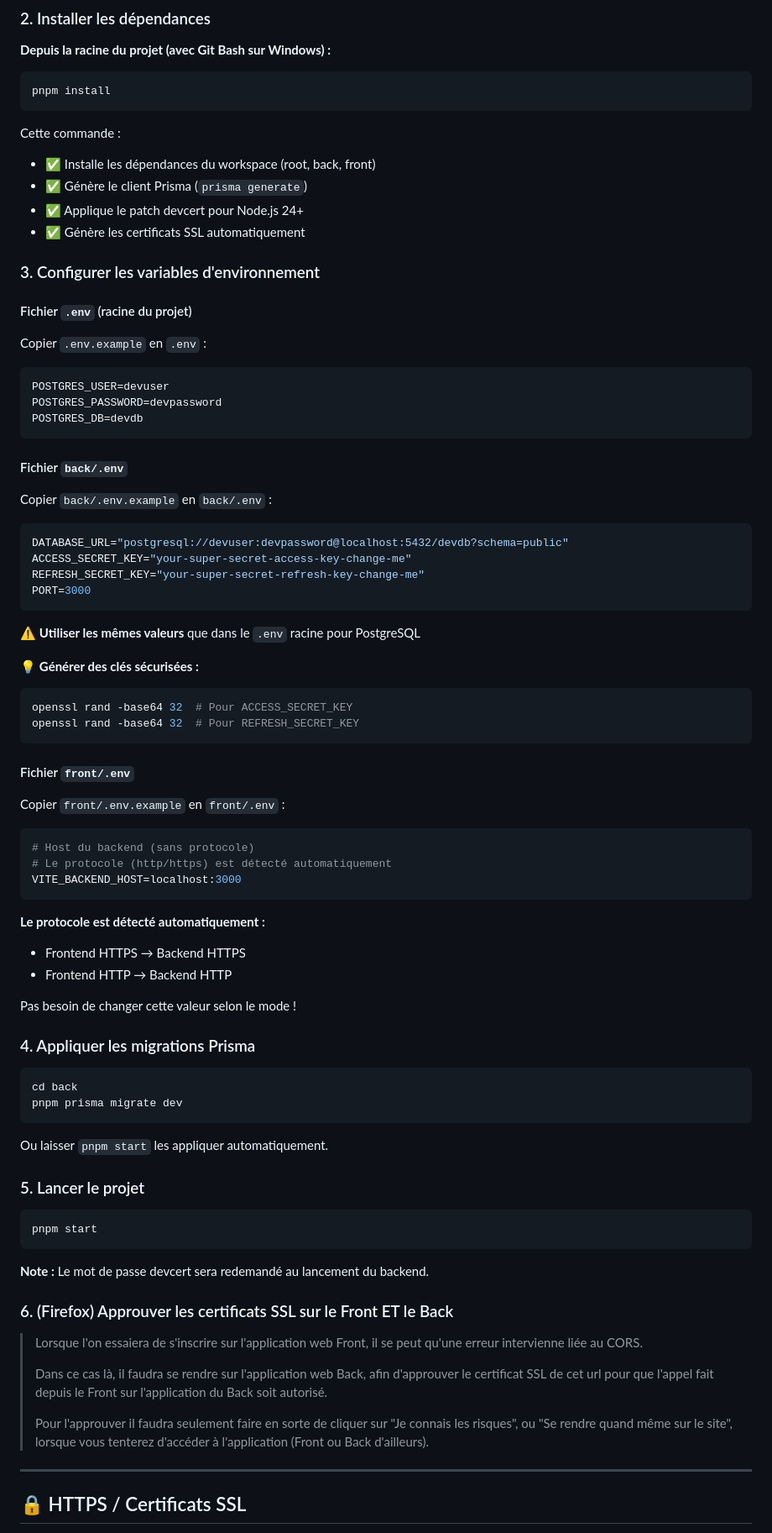
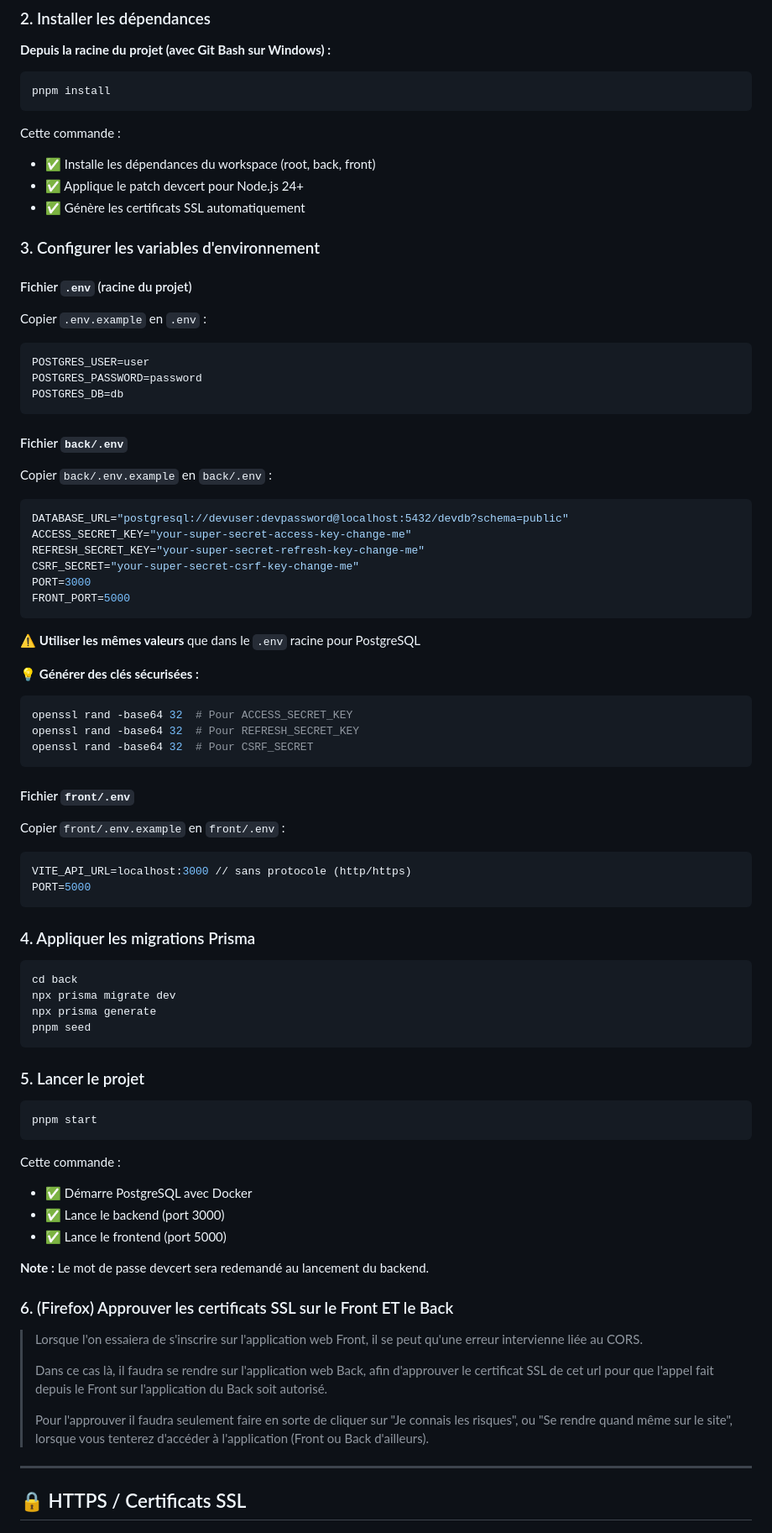
Before and after one commit to GautierDeMo/projet-specialisation-developpement, a Markdown page: README.md, the part around one of its changes. Shown at 84% size. Drawn GitHub-style.

Commit message:
updated DRAFT + README

````diff
--- a/README.md
+++ b/README.md
@@ -65,7 +65,6 @@ pnpm install
 Cette commande :
 
 - ✅ Installe les dépendances du workspace (root, back, front)
-- ✅ Génère le client Prisma (`prisma generate`)
 - ✅ Applique le patch devcert pour Node.js 24+
 - ✅ Génère les certificats SSL automatiquement
 
@@ -76,9 +75,9 @@ Cette commande :
 Copier `.env.example` en `.env` :
 
 ```env
-POSTGRES_USER=devuser
-POSTGRES_PASSWORD=devpassword
-POSTGRES_DB=devdb
+POSTGRES_USER=user
+POSTGRES_PASSWORD=password
+POSTGRES_DB=db
 ```
 
 #### Fichier `back/.env`
@@ -89,7 +88,9 @@ Copier `back/.env.example` en `back/.env` :
 DATABASE_URL="postgresql://devuser:devpassword@localhost:5432/devdb?schema=public"
 ACCESS_SECRET_KEY="your-super-secret-access-key-change-me"
 REFRESH_SECRET_KEY="your-super-secret-refresh-key-change-me"
+CSRF_SECRET="your-super-secret-csrf-key-change-me"
 PORT=3000
+FRONT_PORT=5000
 ```
 
 ⚠️ **Utiliser les mêmes valeurs** que dans le `.env` racine pour PostgreSQL
@@ -99,6 +100,7 @@ PORT=3000
 ```bash
 openssl rand -base64 32  # Pour ACCESS_SECRET_KEY
 openssl rand -base64 32  # Pour REFRESH_SECRET_KEY
+openssl rand -base64 32  # Pour CSRF_SECRET
 ```
 
 #### Fichier `front/.env`
@@ -106,26 +108,18 @@ openssl rand -base64 32  # Pour REFRESH_SECRET_KEY
 Copier `front/.env.example` en `front/.env` :
 
 ```env
-# Host du backend (sans protocole)
-# Le protocole (http/https) est détecté automatiquement
-VITE_BACKEND_HOST=localhost:3000
+VITE_API_URL=localhost:3000 // sans protocole (http/https)
+PORT=5000
 ```
-
-**Le protocole est détecté automatiquement :**
-
-- Frontend HTTPS → Backend HTTPS
-- Frontend HTTP → Backend HTTP
-
-Pas besoin de changer cette valeur selon le mode !
 
 ### 4. Appliquer les migrations Prisma
 
 ```bash
 cd back
-pnpm prisma migrate dev
+npx prisma migrate dev
+npx prisma generate
+pnpm seed
 ```
-
-Ou laisser `pnpm start` les appliquer automatiquement.
 
 ### 5. Lancer le projet
 
@@ -133,15 +127,23 @@ Ou laisser `pnpm start` les appliquer automatiquement.
 pnpm start
 ```
 
+Cette commande :
+
+- ✅ Démarre PostgreSQL avec Docker
+- ✅ Lance le backend (port 3000)
+- ✅ Lance le frontend (port 5000)
+
 **Note :** Le mot de passe devcert sera redemandé au lancement du backend.
 
 ### 6. (Firefox) Approuver les certificats SSL sur le Front ET le Back
 
 > Lorsque l'on essaiera de s'inscrire sur l'application web Front, il se peut qu'une erreur intervienne liée au CORS.
 >
-> Dans ce cas là, il faudra se rendre sur l'application web Back, afin d'approuver le certificat SSL de cet url pour que l'appel fait depuis le Front sur l'application du Back soit autorisé.
+> Dans ce cas là, il faudra se rendre sur l'application web Back, afin d'approuver le certificat SSL de cet url pour que
+> l'appel fait depuis le Front sur l'application du Back soit autorisé.
 >
-> Pour l'approuver il faudra seulement faire en sorte de cliquer sur "Je connais les risques", ou "Se rendre quand même sur le site", lorsque vous tenterez d'accéder à l'application (Front ou Back d'ailleurs).
+> Pour l'approuver il faudra seulement faire en sorte de cliquer sur "Je connais les risques", ou "Se rendre quand même
+> sur le site", lorsque vous tenterez d'accéder à l'application (Front ou Back d'ailleurs).
 
 ---
 
````
Also changed, not shown: other parts of README.md (+15 -27 lines), DRAFT.md (added, +117 -0 lines).
